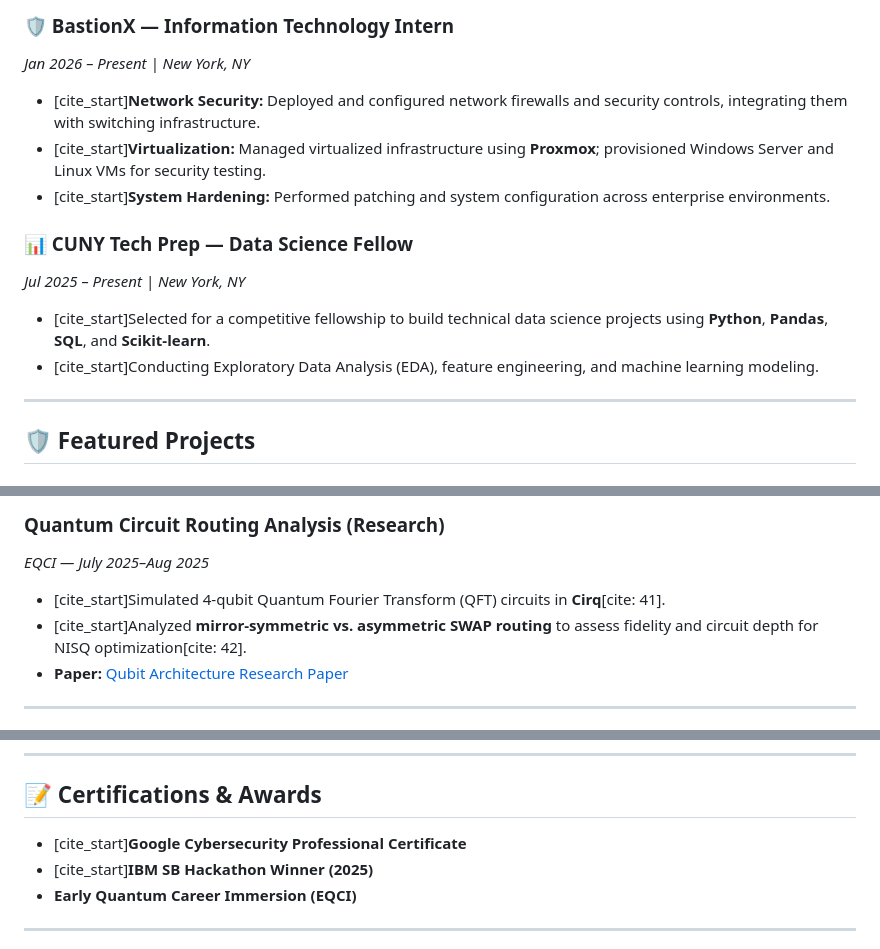
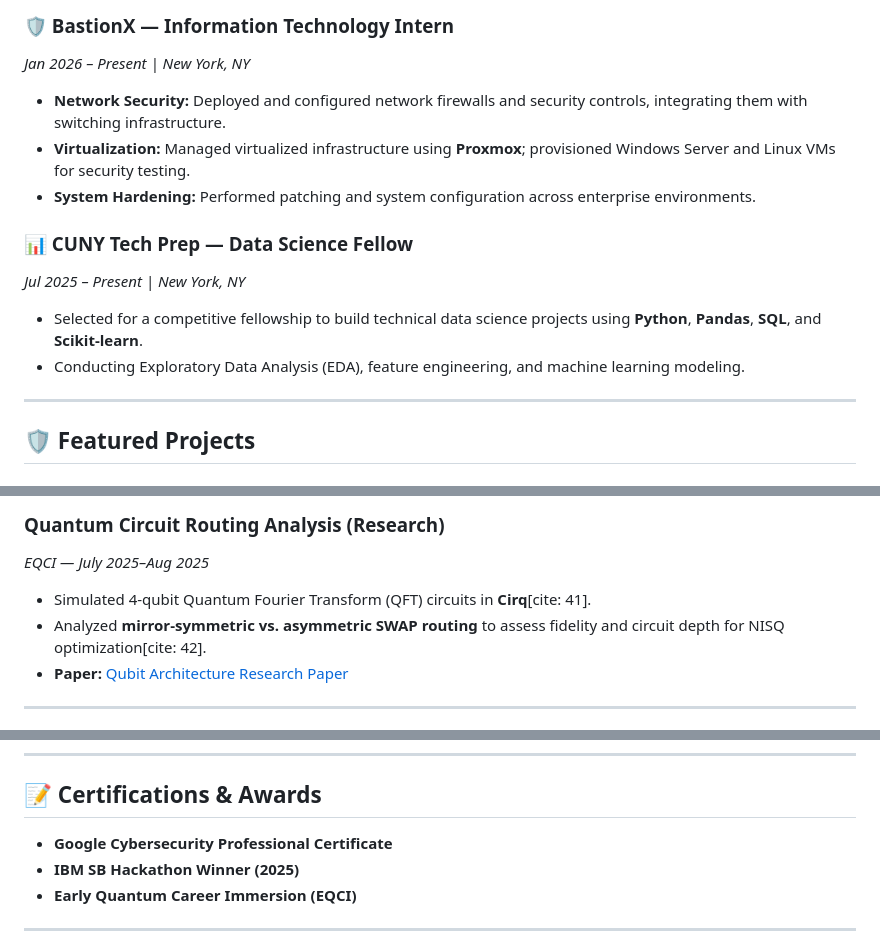
Before and after one commit to AymanFahim21/AymanFahim21, a Markdown page: README.md, 3 parts joined by grey strips. Rendered like a GitHub page.

Commit message:
Remove citation markers from README.md

```diff
--- a/README.md
+++ b/README.md
@@ -24,14 +24,14 @@ I am a Computer Science student specializing in **Information Security** and **N
 
 ### 🛡️ BastionX — Information Technology Intern
 *Jan 2026 – Present | New York, NY*
-- [cite_start]**Network Security:** Deployed and configured network firewalls and security controls, integrating them with switching infrastructure.
-- [cite_start]**Virtualization:** Managed virtualized infrastructure using **Proxmox**; provisioned Windows Server and Linux VMs for security testing.
-- [cite_start]**System Hardening:** Performed patching and system configuration across enterprise environments.
+- **Network Security:** Deployed and configured network firewalls and security controls, integrating them with switching infrastructure.
+- **Virtualization:** Managed virtualized infrastructure using **Proxmox**; provisioned Windows Server and Linux VMs for security testing.
+- **System Hardening:** Performed patching and system configuration across enterprise environments.
 
 ### 📊 CUNY Tech Prep — Data Science Fellow
 *Jul 2025 – Present | New York, NY*
-- [cite_start]Selected for a competitive fellowship to build technical data science projects using **Python**, **Pandas**, **SQL**, and **Scikit-learn**.
-- [cite_start]Conducting Exploratory Data Analysis (EDA), feature engineering, and machine learning modeling.
+- Selected for a competitive fellowship to build technical data science projects using **Python**, **Pandas**, **SQL**, and **Scikit-learn**.
+- Conducting Exploratory Data Analysis (EDA), feature engineering, and machine learning modeling.
 
 ---
 
@@ -46,8 +46,8 @@ I am a Computer Science student specializing in **Information Security** and **N
 
 ### Quantum Circuit Routing Analysis (Research)
 *EQCI — July 2025–Aug 2025*
-- [cite_start]Simulated 4-qubit Quantum Fourier Transform (QFT) circuits in **Cirq**[cite: 41].
-- [cite_start]Analyzed **mirror-symmetric vs. asymmetric SWAP routing** to assess fidelity and circuit depth for NISQ optimization[cite: 42].
+- Simulated 4-qubit Quantum Fourier Transform (QFT) circuits in **Cirq**[cite: 41].
+- Analyzed **mirror-symmetric vs. asymmetric SWAP routing** to assess fidelity and circuit depth for NISQ optimization[cite: 42].
 - **Paper:** [Qubit Architecture Research Paper](https://github.com/AymanFahim21/Qubit-Architecture-Project/blob/main/Qubit%20Architecture%20FInal%20Report.pdf)
 
 ---
@@ -76,8 +76,8 @@ I am a Computer Science student specializing in **Information Security** and **N
 ---
 
 ## 📝 Certifications & Awards
-- [cite_start]**Google Cybersecurity Professional Certificate**
-- [cite_start]**IBM SB Hackathon Winner (2025)**
+- **Google Cybersecurity Professional Certificate**
+- **IBM SB Hackathon Winner (2025)**
 - **Early Quantum Career Immersion (EQCI)**
 
 ---
```
